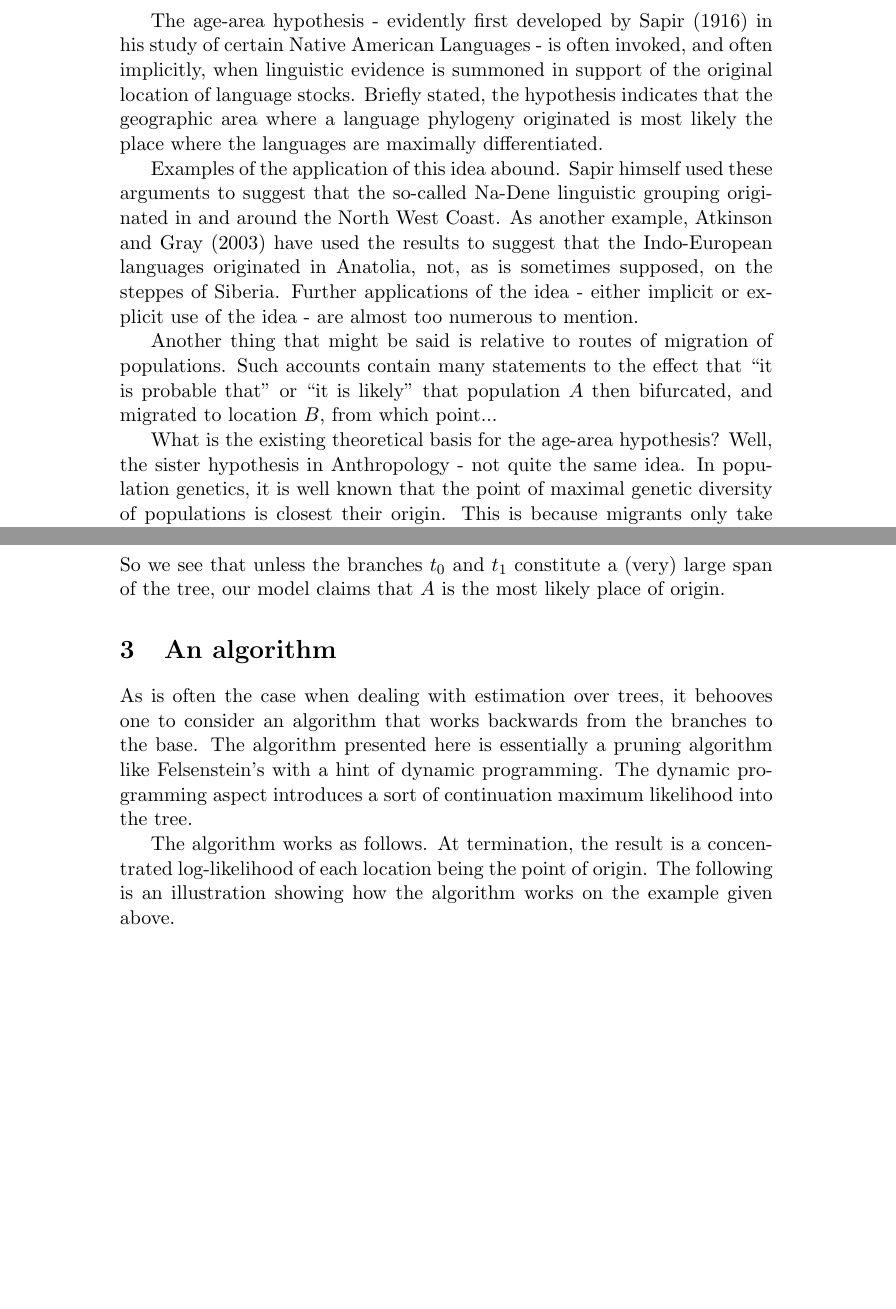
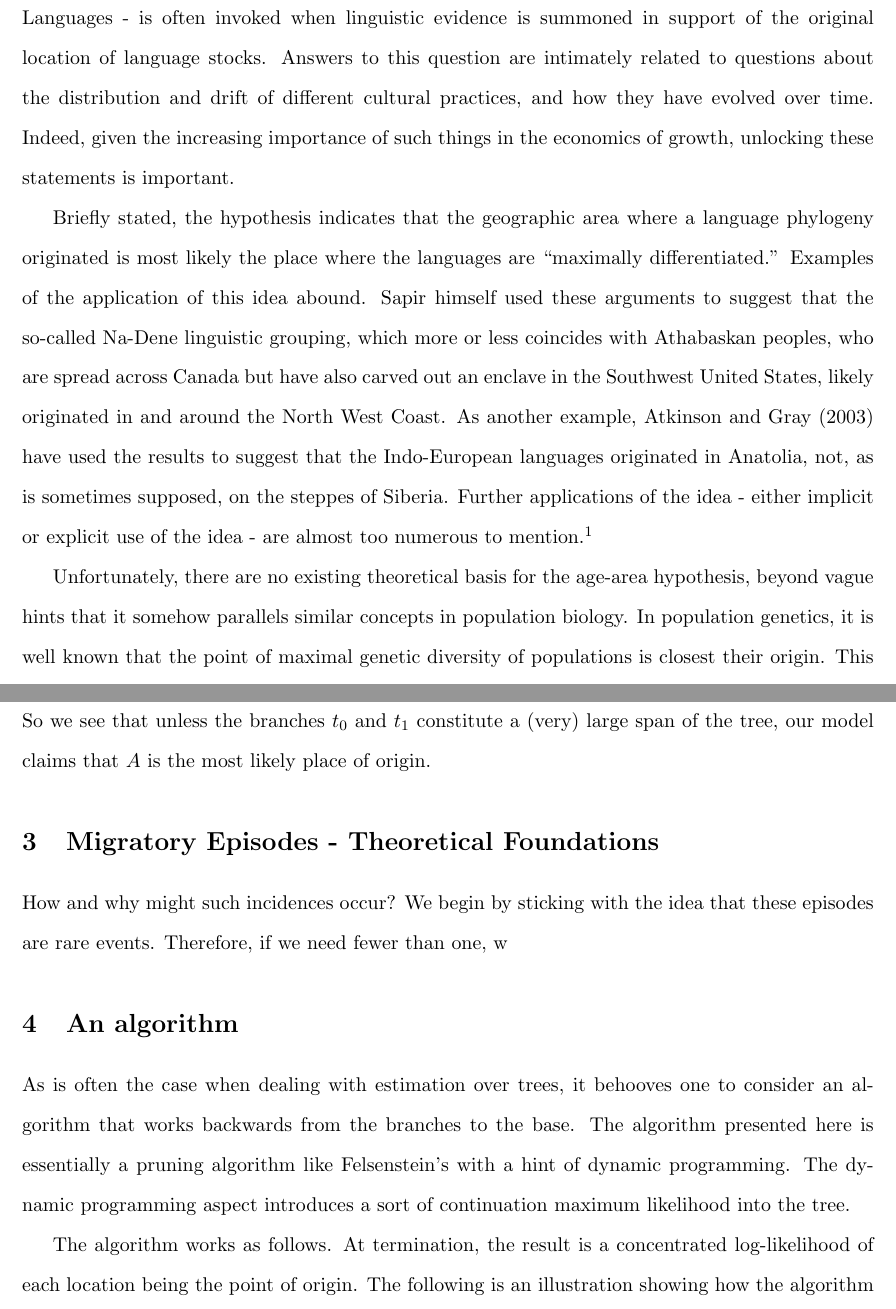
Before and after one commit to mbaker21231/AgeArea, a LaTeX paper (AgeArea.tex): two parts of pages 2 and 7 of 7 before the commit and two parts of pages 2 and 7 of 8 after it, joined at a grey line, cut at the place of the change, the shorter picture padded with empty space. Compiled offline with LaTeX, dvips and Ghostscript.

Commit message:
continuing the writeup

```diff
--- a/AgeArea.tex
+++ b/AgeArea.tex
@@ -4,6 +4,8 @@
 \usepackage{pst-all}
 \usepackage{newicktree}
 \usepackage{graphicx}
+\usepackage{setspace}
+\usepackage[margin=1in, top=1in, bottom=1in]{geometry}
 
 \title{A Theoretical Foundation for the Age-Area Hypothesis}
 \author{\textbf{Matthew J. Baker} \\ Department of Economics \\ Hunter College and the Graduate Center, CUNY}
@@ -16,16 +18,15 @@ is that the area of origin of a linguistic stock is where the languages comprisi
 \end{abstract}
 \newpage
 
-The age-area hypothesis - evidently first developed by Sapir (1916) in his study of certain Native American Languages - is often invoked, and often implicitly, when linguistic
-evidence is summoned in support of the original location of language stocks. Briefly stated, the hypothesis indicates that the geographic area where a language phylogeny originated
-is most likely the place where the languages are maximally differentiated.
+\doublespacing
 
-Examples of the application of this idea abound. Sapir himself used these arguments to suggest that the so-called Na-Dene linguistic grouping originated in and around the North West Coast. As another example, Atkinson and Gray (2003) have used the results to suggest that the Indo-European languages originated in Anatolia, not, as is sometimes supposed, on the steppes of Siberia. Further applications of the idea - either implicit or explicit use of the idea - are almost too numerous to mention.
+The age-area hypothesis - first developed by Sapir (1916) in his study of certain Native American Languages - is often invoked when linguistic
+evidence is summoned in support of the original location of language stocks. Answers to this question are intimately related to questions about the distribution and drift of different cultural practices, and how they have evolved over time. Indeed, given the increasing importance of such things in the economics of growth, unlocking these statements is important.
 
-Another thing that might be said is relative to routes of migration of populations. Such accounts contain many statements to the effect that ``it is probable that'' or ``it is likely'' that population $A$ then bifurcated, and migrated to location $B$, from which point...
+Briefly stated, the hypothesis indicates that the geographic area where a language phylogeny originated
+is most likely the place where the languages are ``maximally differentiated.'' Examples of the application of this idea abound. Sapir himself used these arguments to suggest that the so-called Na-Dene linguistic grouping, which more or less coincides with Athabaskan peoples, who are spread across Canada but have also carved out an enclave in the Southwest United States, likely originated in and around the North West Coast. As another example, Atkinson and Gray (2003) have used the results to suggest that the Indo-European languages originated in Anatolia, not, as is sometimes supposed, on the steppes of Siberia. Further applications of the idea - either implicit or explicit use of the idea - are almost too numerous to mention.\footnote{Ruhlen (1996) provides a very readable overview of these and other applications.}
 
-What is the existing theoretical basis for the age-area hypothesis? Well, the sister hypothesis in Anthropology - not quite the same idea. In population genetics, it is well known that
-the point of maximal genetic diversity of populations is closest their origin. This is because migrants only take a subset of their genes, and cannot have any bearing on the situation
+Unfortunately, there are no existing theoretical basis for the age-area hypothesis, beyond vague hints that it somehow parallels similar concepts in population biology. In population genetics, it is well known that the point of maximal genetic diversity of populations is closest their origin. This is because migrants only take a subset of their genes, and cannot have any bearing on the situation
 in linguistics.
 
 \section{Problem Description and Motivation}
@@ -106,6 +107,10 @@ So, here we have a three-parameter model, which is how the increased complexity
  \end{equation*}
 So we see that unless the branches $t_0$ and $t_1$ constitute a (very) large span of the tree, our model claims that $A$ is the most likely place of origin.
 
+\section{Migratory Episodes - Theoretical Foundations}
+
+How and why might such incidences occur? We begin by sticking with the idea that these episodes are rare events. Therefore, if we need fewer than one, w
+
 \section{An algorithm}
 
 As is often the case when dealing with estimation over trees, it behooves one to consider an algorithm that works backwards from the branches to the base. The algorithm presented here is essentially a pruning algorithm like Felsenstein's with a hint of dynamic programming. The dynamic programming aspect introduces a sort of continuation maximum likelihood into the tree.
```
Also changed, not shown: AgeArea.tex (4 more changed lines), 5 other files.
